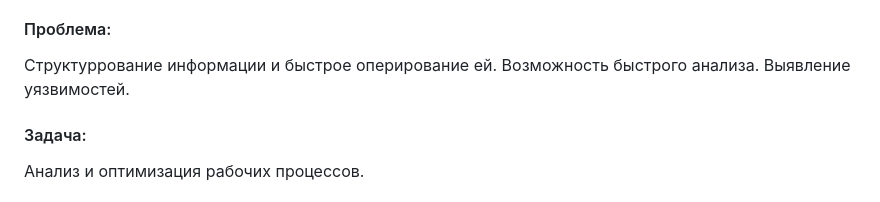
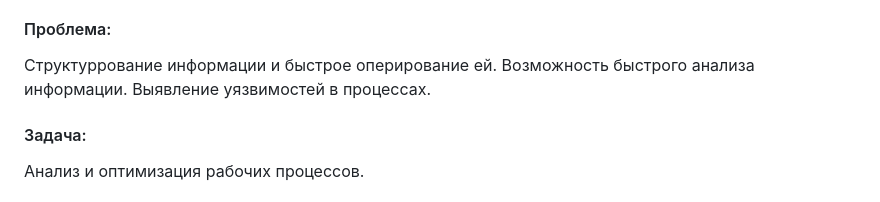
Before and after one commit to Gerash07/gerash07.github.io, a Markdown page: MODELS.md, the part around the change. Rendered like a GitHub page.

```diff
--- a/MODELS.md
+++ b/MODELS.md
@@ -15,7 +15,7 @@
 ![image](https://github.com/user-attachments/assets/3cb2c30e-685a-49bd-a4b7-30c061b680d7)
 База данных — это форма организации информации, при которой информация хранится в упорядоченном, структурированном виде в специальных электронных таблицах, связанных между собой.База данных рассматри вается как информационная модель предметной области, а ее разработка — как многоэтапный процесс последовательного преобразования концептуаль ной модели в логическую (реляционную) модель данных на стадии проектирования, последующей программной реализации логической модели средствами языка SQL и настройки параметров физической модели в процессе эксплуатации базы данных.
 #### Проблема:
-Структуррование информации и быстрое оперирование ей. Возможность быстрого анализа. Выявление уязвимостей.
+Структуррование информации и быстрое оперирование ей. Возможность быстрого анализа информации. Выявление уязвимостей в процессах.
 #### Задача:
 Анализ и оптимизация рабочих процессов.
 ## 3. Информационная/Знаковая/Логическая модель
```
